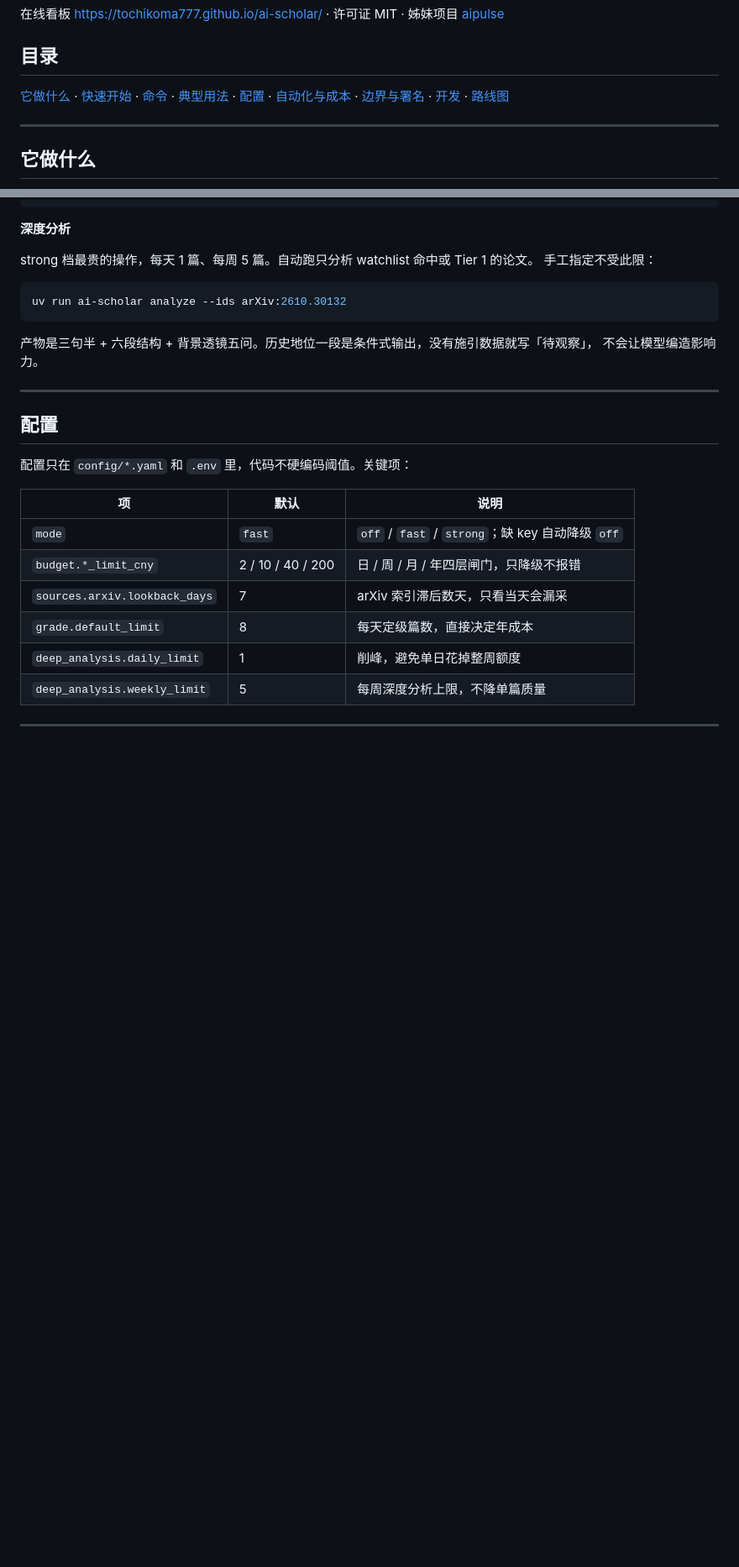
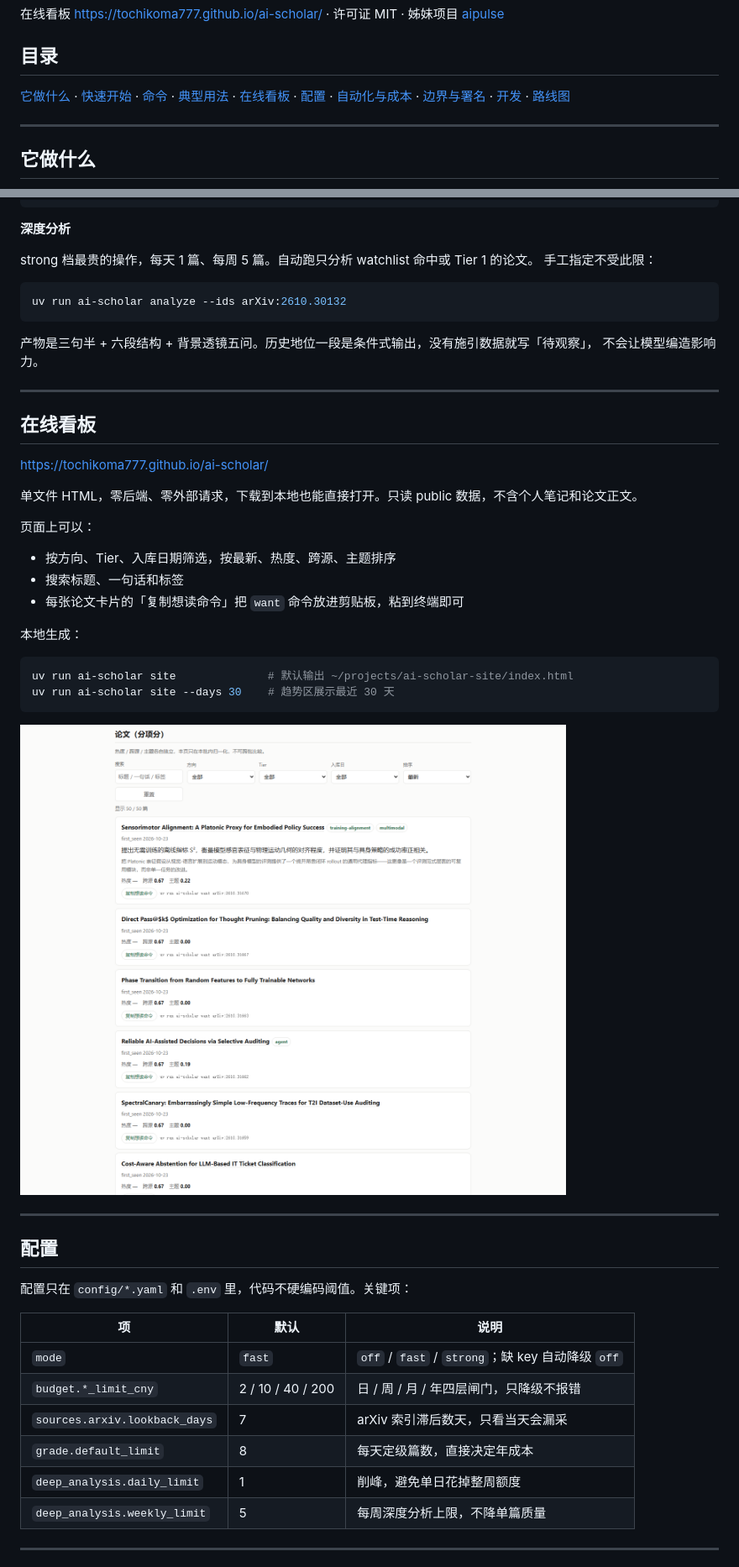
Before and after one commit to tochikoma777/ai-scholar, a Markdown page: README.md, 2 parts joined by grey strips. Shown at 84% size. Drawn GitHub-style; pictures changed too: docs/assets/site-preview.png (added); blank space fills up the shorter version.

Commit message:
docs(readme): 补充在线看板章节与截图

````diff
--- a/README.md
+++ b/README.md
@@ -20,8 +20,8 @@ AI Scholar 做的是第三件事：采集 → 关联 → 推演 → 沉淀，把
 ## 目录
 
 [它做什么](#它做什么) · [快速开始](#快速开始) · [命令](#命令) · [典型用法](#典型用法) ·
-[配置](#配置) · [自动化与成本](#自动化与成本) · [边界与署名](#边界与署名) ·
-[开发](#开发) · [路线图](#路线图)
+[在线看板](#在线看板) · [配置](#配置) · [自动化与成本](#自动化与成本) ·
+[边界与署名](#边界与署名) · [开发](#开发) · [路线图](#路线图)
 
 ---
 
@@ -134,6 +134,29 @@ uv run ai-scholar analyze --ids arXiv:2610.30132
 
 ---
 
+## 在线看板
+
+https://tochikoma777.github.io/ai-scholar/
+
+单文件 HTML，零后端、零外部请求，下载到本地也能直接打开。只读 public 数据，不含个人笔记和论文正文。
+
+页面上可以：
+
+- 按方向、Tier、入库日期筛选，按最新、热度、跨源、主题排序
+- 搜索标题、一句话和标签
+- 每张论文卡片的「复制想读命令」把 `want` 命令放进剪贴板，粘到终端即可
+
+本地生成：
+
+```bash
+uv run ai-scholar site              # 默认输出 ~/projects/ai-scholar-site/index.html
+uv run ai-scholar site --days 30    # 趋势区展示最近 30 天
+```
+
+![AI Scholar 在线看板](docs/assets/site-preview.png)
+
+---
+
 ## 配置
 
 配置只在 `config/*.yaml` 和 `.env` 里，代码不硬编码阈值。关键项：
````
